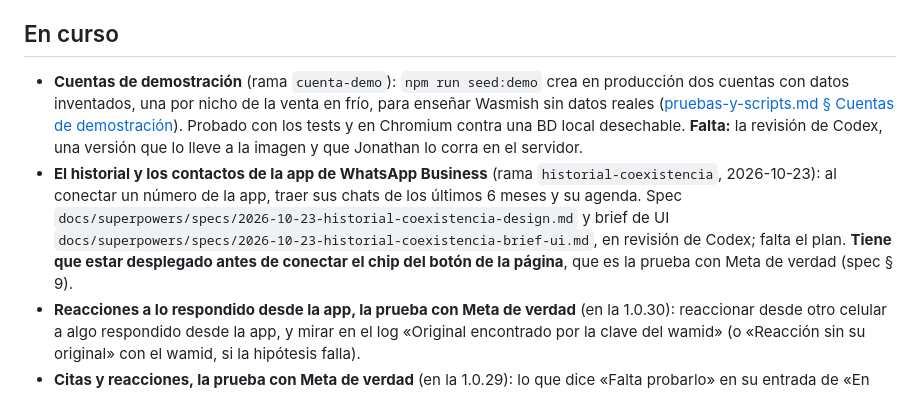
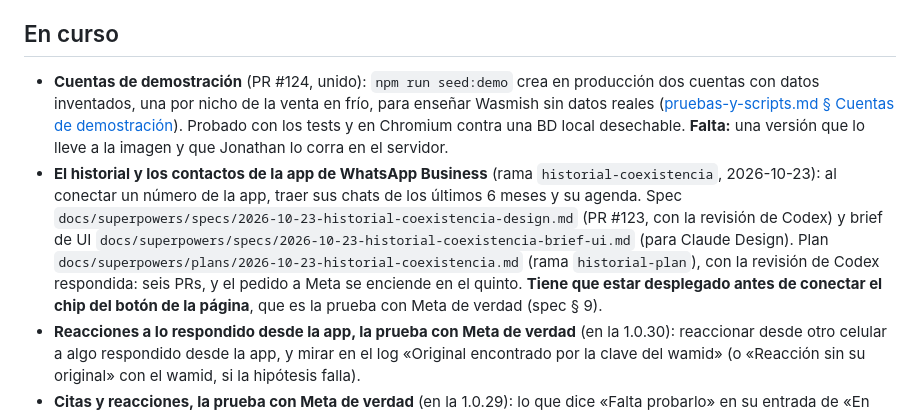
Before and after one commit to JonathanGualli/wasmish_v2, a Markdown page: docs/estado.md, the part around the change. GitHub-like rendering.

Commit message:
Plan: el historial y los contactos de la app de WhatsApp Business (#125)
* Plan: el historial y los contactos de la app de WhatsApp Business

* Plan: lo de la revisión de Codex

```diff
--- a/docs/estado.md
+++ b/docs/estado.md
@@ -131,8 +131,8 @@ La 1.0.22 (desplegada el 2026-10-15) llevó:
 
 ## En curso
 
-- **Cuentas de demostración** (rama `cuenta-demo`): `npm run seed:demo` crea en producción dos cuentas con datos inventados, una por nicho de la venta en frío, para enseñar Wasmish sin datos reales ([pruebas-y-scripts.md § Cuentas de demostración](arquitectura/pruebas-y-scripts.md#cuentas-de-demostración)). Probado con los tests y en Chromium contra una BD local desechable. **Falta:** la revisión de Codex, una versión que lo lleve a la imagen y que Jonathan lo corra en el servidor.
-- **El historial y los contactos de la app de WhatsApp Business** (rama `historial-coexistencia`, 2026-10-23): al conectar un número de la app, traer sus chats de los últimos 6 meses y su agenda. Spec `docs/superpowers/specs/2026-10-23-historial-coexistencia-design.md` y brief de UI `docs/superpowers/specs/2026-10-23-historial-coexistencia-brief-ui.md`, en revisión de Codex; falta el plan. **Tiene que estar desplegado antes de conectar el chip del botón de la página**, que es la prueba con Meta de verdad (spec § 9).
+- **Cuentas de demostración** (PR #124, unido): `npm run seed:demo` crea en producción dos cuentas con datos inventados, una por nicho de la venta en frío, para enseñar Wasmish sin datos reales ([pruebas-y-scripts.md § Cuentas de demostración](arquitectura/pruebas-y-scripts.md#cuentas-de-demostración)). Probado con los tests y en Chromium contra una BD local desechable. **Falta:** una versión que lo lleve a la imagen y que Jonathan lo corra en el servidor.
+- **El historial y los contactos de la app de WhatsApp Business** (rama `historial-coexistencia`, 2026-10-23): al conectar un número de la app, traer sus chats de los últimos 6 meses y su agenda. Spec `docs/superpowers/specs/2026-10-23-historial-coexistencia-design.md` (PR #123, con la revisión de Codex) y brief de UI `docs/superpowers/specs/2026-10-23-historial-coexistencia-brief-ui.md` (para Claude Design). Plan `docs/superpowers/plans/2026-10-23-historial-coexistencia.md` (rama `historial-plan`), con la revisión de Codex respondida: seis PRs, y el pedido a Meta se enciende en el quinto. **Tiene que estar desplegado antes de conectar el chip del botón de la página**, que es la prueba con Meta de verdad (spec § 9).
 - **Reacciones a lo respondido desde la app, la prueba con Meta de verdad** (en la 1.0.30): reaccionar desde otro celular a algo respondido desde la app, y mirar en el log «Original encontrado por la clave del wamid» (o «Reacción sin su original» con el wamid, si la hipótesis falla).
 - **Citas y reacciones, la prueba con Meta de verdad** (en la 1.0.29): lo que dice «Falta probarlo» en su entrada de «En producción». Además, sin comprobar en el navegador: una reacción que llega por SSE justo cuando falla la nuestra (el código lo cubre con `changeVersion`).
 - **Lo que queda de la página pública:**
```
Also changed, not shown: 1 other file.
